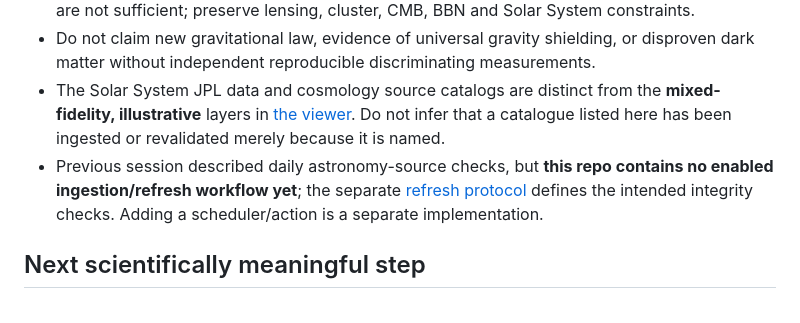
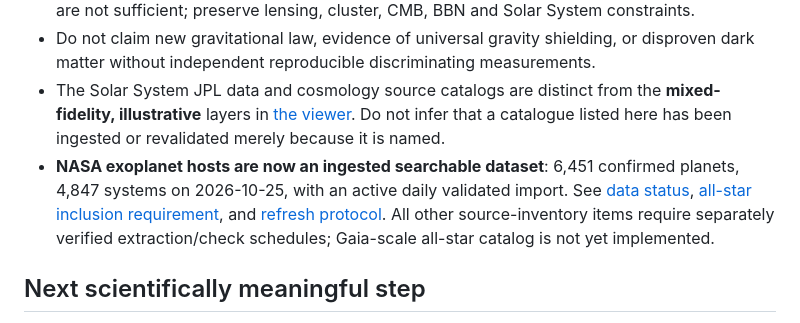
Before and after one commit to maveric-007/cosmos-explorer, a Markdown page: research/README.md, the part around the change. Drawn GitHub-style.

Commit message:
Align project docs with complete NASA confirmed-host coverage and successful daily import

```diff
--- a/research/README.md
+++ b/research/README.md
@@ -36,7 +36,7 @@
 - Compare constrained baryonic-only, baryons+dark halos, and published modified-gravity/dynamics calculations using consistent input and held-out tests. Galaxy curves alone are not sufficient; preserve lensing, cluster, CMB, BBN and Solar System constraints.
 - Do not claim new gravitational law, evidence of universal gravity shielding, or disproven dark matter without independent reproducible discriminating measurements.
 - The Solar System JPL data and cosmology source catalogs are distinct from the **mixed-fidelity, illustrative** layers in [the viewer](../index.html). Do not infer that a catalogue listed here has been ingested or revalidated merely because it is named.
-- Previous session described daily astronomy-source checks, but **this repo contains no enabled ingestion/refresh workflow yet**; the separate [refresh protocol](DATA_REFRESH_PROTOCOL.md) defines the intended integrity checks. Adding a scheduler/action is a separate implementation.
+- **NASA exoplanet hosts are now an ingested searchable dataset**: 6,451 confirmed planets, 4,847 systems on 2026-10-25, with an active daily validated import. See [data status](../data/exoplanet-sync-status.json), [all-star inclusion requirement](../docs/STAR_SYSTEM_SCOPE.md), and [refresh protocol](DATA_REFRESH_PROTOCOL.md). All other source-inventory items require separately verified extraction/check schedules; Gaia-scale all-star catalog is not yet implemented.
 
 ## Next scientifically meaningful step
 
```
